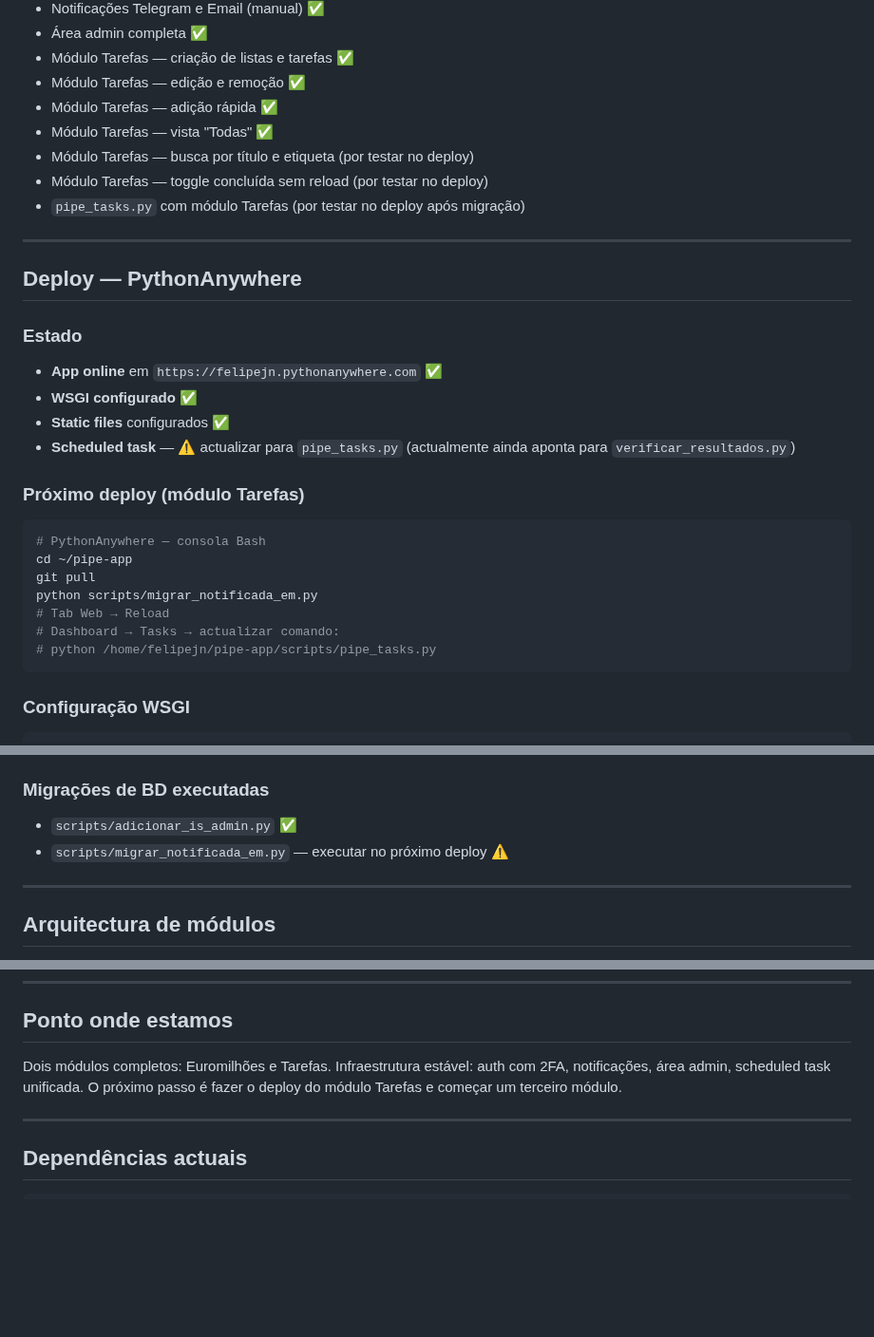
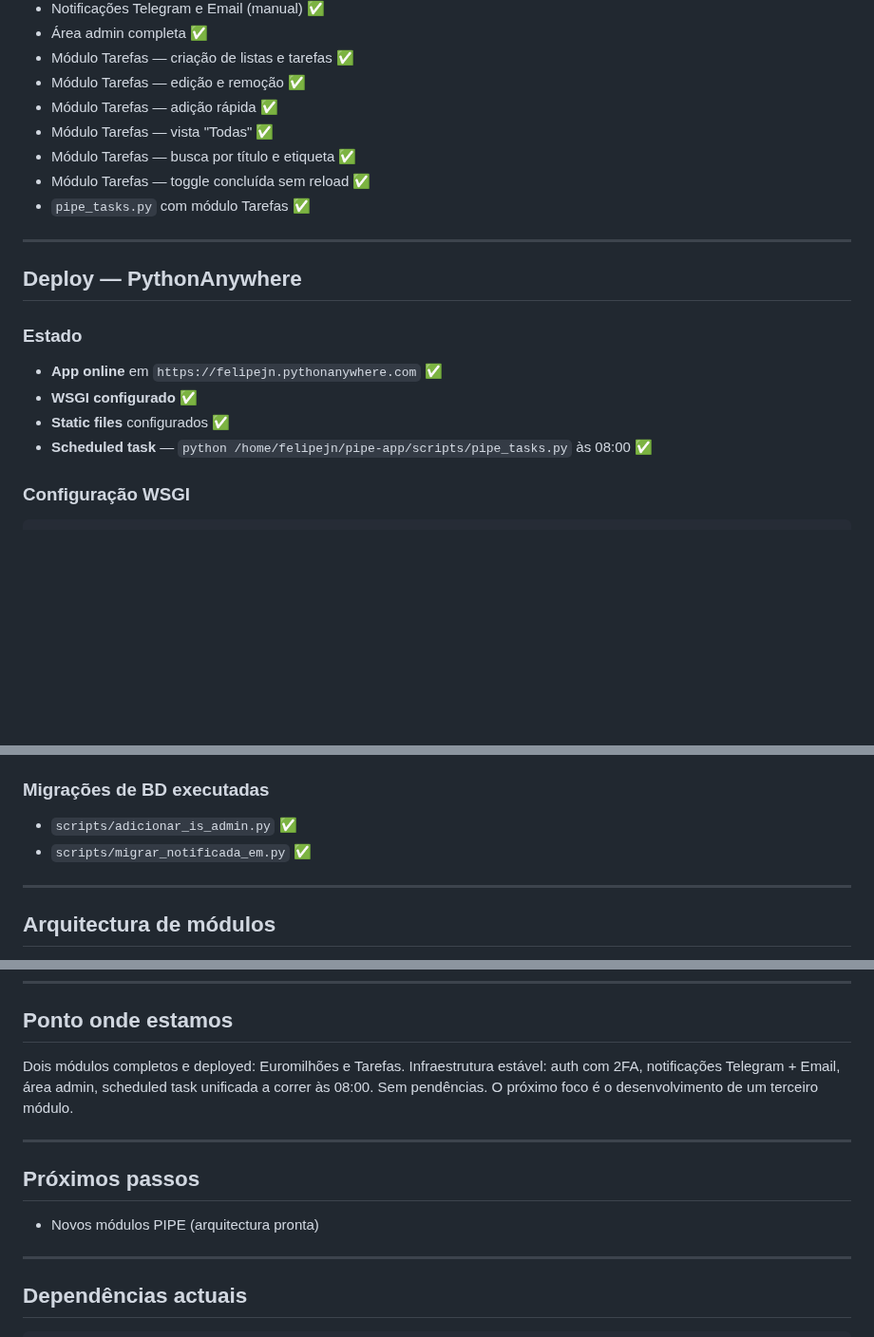
Before and after one commit to felipejn/pipe-app, a Markdown page: Estado_Atual.md, 3 parts joined by grey strips. Shown at 95% size. Rendered like a GitHub page; blank space fills up the shorter version.

Commit message:
docs: modulo Tarefas deployed e testado, sem pendencias

````diff
--- a/Estado_Atual.md
+++ b/Estado_Atual.md
@@ -169,9 +169,9 @@ Script unificado que corre 1x/dia no PA (23:00). Cada módulo é uma função in
 - Módulo Tarefas — edição e remoção ✅
 - Módulo Tarefas — adição rápida ✅
 - Módulo Tarefas — vista "Todas" ✅
-- Módulo Tarefas — busca por título e etiqueta (por testar no deploy)
-- Módulo Tarefas — toggle concluída sem reload (por testar no deploy)
-- `pipe_tasks.py` com módulo Tarefas (por testar no deploy após migração)
+- Módulo Tarefas — busca por título e etiqueta ✅
+- Módulo Tarefas — toggle concluída sem reload ✅
+- `pipe_tasks.py` com módulo Tarefas ✅
 
 ---
 
@@ -181,18 +181,7 @@ Script unificado que corre 1x/dia no PA (23:00). Cada módulo é uma função in
 - **App online** em `https://felipejn.pythonanywhere.com` ✅
 - **WSGI configurado** ✅
 - **Static files** configurados ✅
-- **Scheduled task** — ⚠️ actualizar para `pipe_tasks.py` (actualmente ainda aponta para `verificar_resultados.py`)
-
-### Próximo deploy (módulo Tarefas)
-```bash
-# PythonAnywhere — consola Bash
-cd ~/pipe-app
-git pull
-python scripts/migrar_notificada_em.py
-# Tab Web → Reload
-# Dashboard → Tasks → actualizar comando:
-# python /home/felipejn/pipe-app/scripts/pipe_tasks.py
-```
+- **Scheduled task** — `python /home/felipejn/pipe-app/scripts/pipe_tasks.py` às 08:00 ✅
 
 ### Configuração WSGI
 ```python
@@ -220,7 +209,7 @@ SENDGRID_FROM_EMAIL=...
 
 ### Migrações de BD executadas
 - `scripts/adicionar_is_admin.py` ✅
-- `scripts/migrar_notificada_em.py` — executar no próximo deploy ⚠️
+- `scripts/migrar_notificada_em.py` ✅
 
 ---
 
@@ -239,7 +228,13 @@ A navegação é feita pelos cards no dashboard.
 
 ## Ponto onde estamos
 
-Dois módulos completos: Euromilhões e Tarefas. Infraestrutura estável: auth com 2FA, notificações, área admin, scheduled task unificada. O próximo passo é fazer o deploy do módulo Tarefas e começar um terceiro módulo.
+Dois módulos completos e deployed: Euromilhões e Tarefas. Infraestrutura estável: auth com 2FA, notificações Telegram + Email, área admin, scheduled task unificada a correr às 08:00. Sem pendências. O próximo foco é o desenvolvimento de um terceiro módulo.
+
+---
+
+## Próximos passos
+
+- Novos módulos PIPE (arquitectura pronta)
 
 ---
 
````
Also changed, not shown: other parts of Estado_Atual.md (+1 -1 lines).
